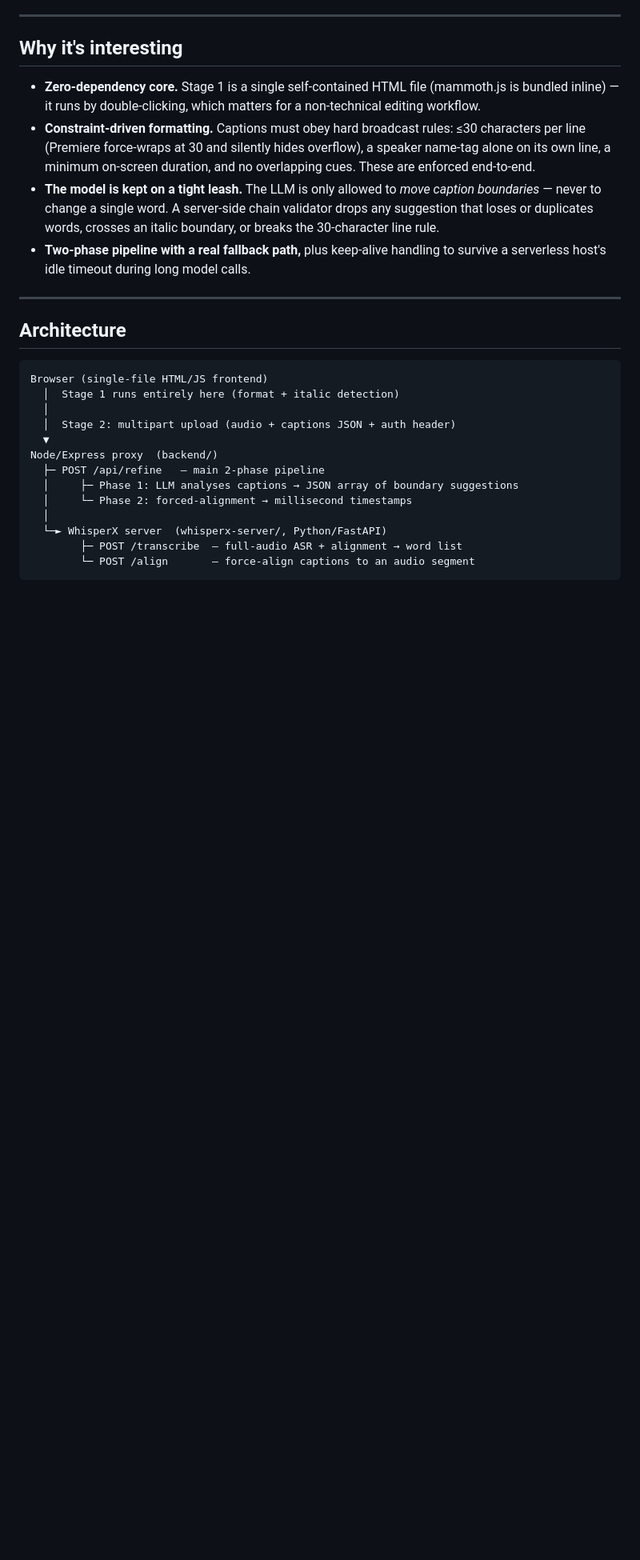
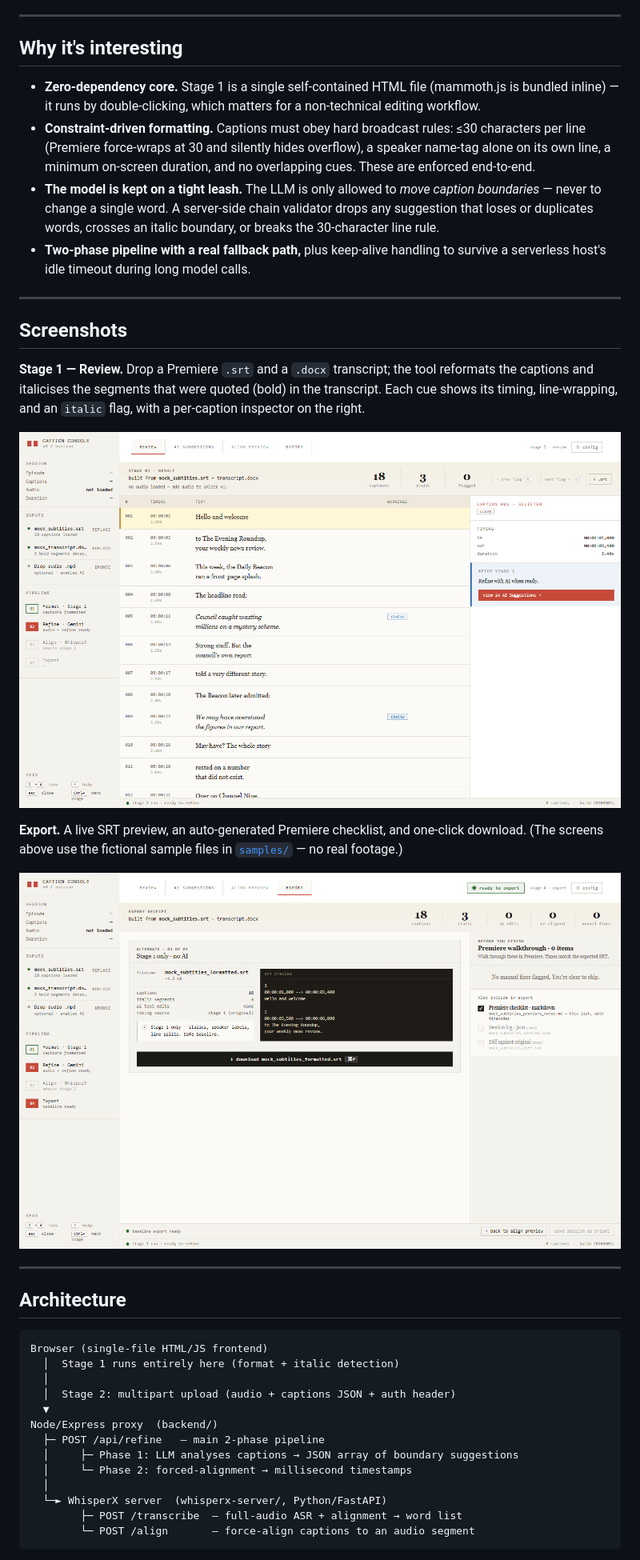
Before and after one commit to lawrencehr/caption-formatter, a Markdown page: README.md, the part around one of its changes. Shown at 80% size. Rendered like a GitHub page; pictures changed too: docs/screenshots/02-review.png (added), docs/screenshots/03-export.png (added); blank space fills up the shorter version.

```diff
--- a/README.md
+++ b/README.md
@@ -15,6 +17,18 @@ The project is built in two stages so the everyday workflow needs **no backend a
 - **Constraint-driven formatting.** Captions must obey hard broadcast rules: ≤30 characters per line (Premiere force-wraps at 30 and silently hides overflow), a speaker name-tag alone on its own line, a minimum on-screen duration, and no overlapping cues. These are enforced end-to-end.
 - **The model is kept on a tight leash.** The LLM is only allowed to *move caption boundaries* — never to change a single word. A server-side chain validator drops any suggestion that loses or duplicates words, crosses an italic boundary, or breaks the 30-character line rule.
 - **Two-phase pipeline with a real fallback path,** plus keep-alive handling to survive a serverless host's idle timeout during long model calls.
+
+---
+
+## Screenshots
+
+**Stage 1 — Review.** Drop a Premiere `.srt` and a `.docx` transcript; the tool reformats the captions and italicises the segments that were quoted (bold) in the transcript. Each cue shows its timing, line-wrapping, and an `italic` flag, with a per-caption inspector on the right.
+
+![Stage 1 review screen showing formatted captions with detected italics](docs/screenshots/02-review.png)
+
+**Export.** A live SRT preview, an auto-generated Premiere checklist, and one-click download. (The screens above use the fictional sample files in [`samples/`](samples) — no real footage.)
+
+![Export screen with live SRT preview and Premiere checklist](docs/screenshots/03-export.png)
 
 ---
 
```
Also changed, not shown: other parts of README.md (+4 -0 lines), samples/README.md (added, +16 -0 lines), docs/screenshots/01-hero.png (added), 2 other files.
